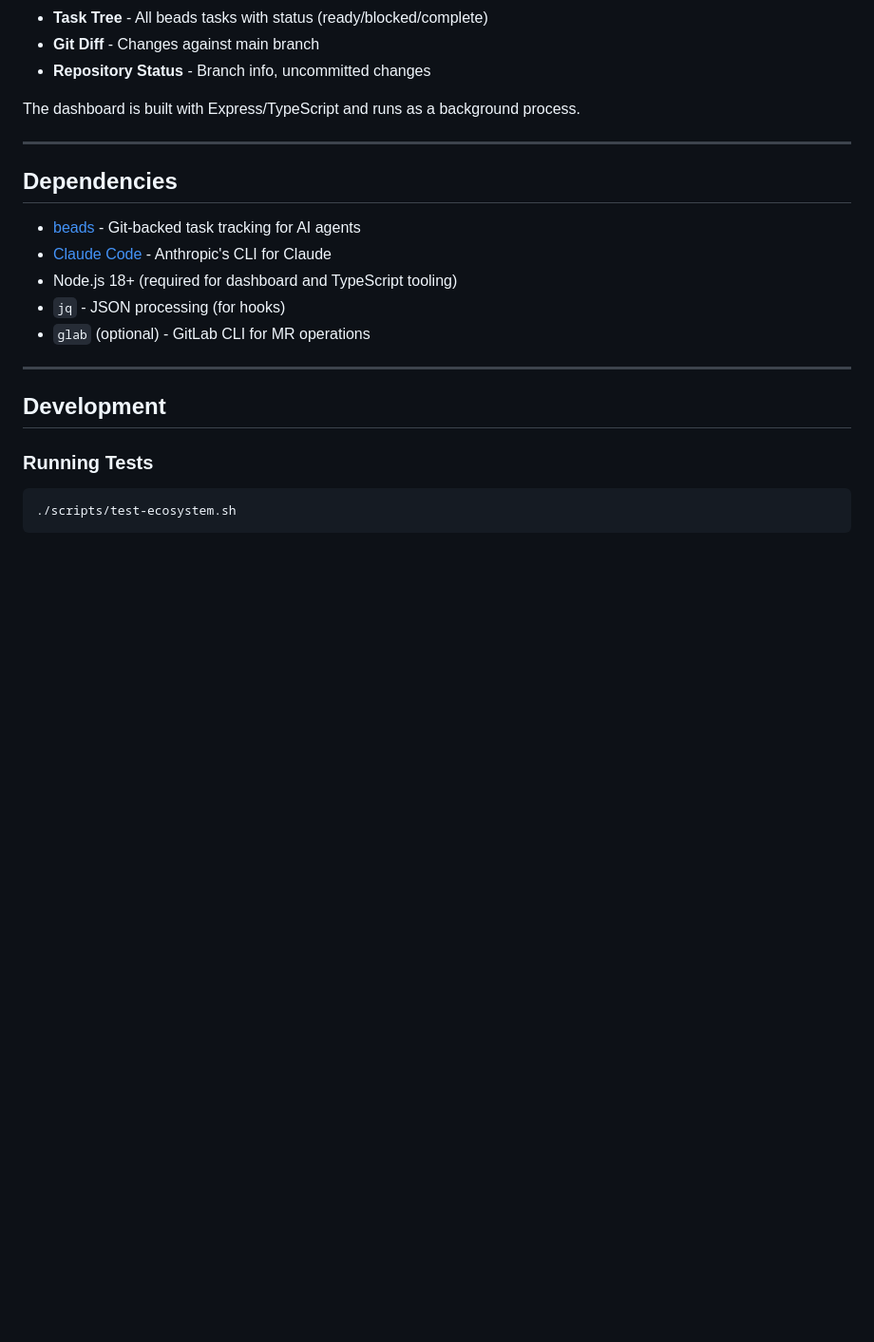
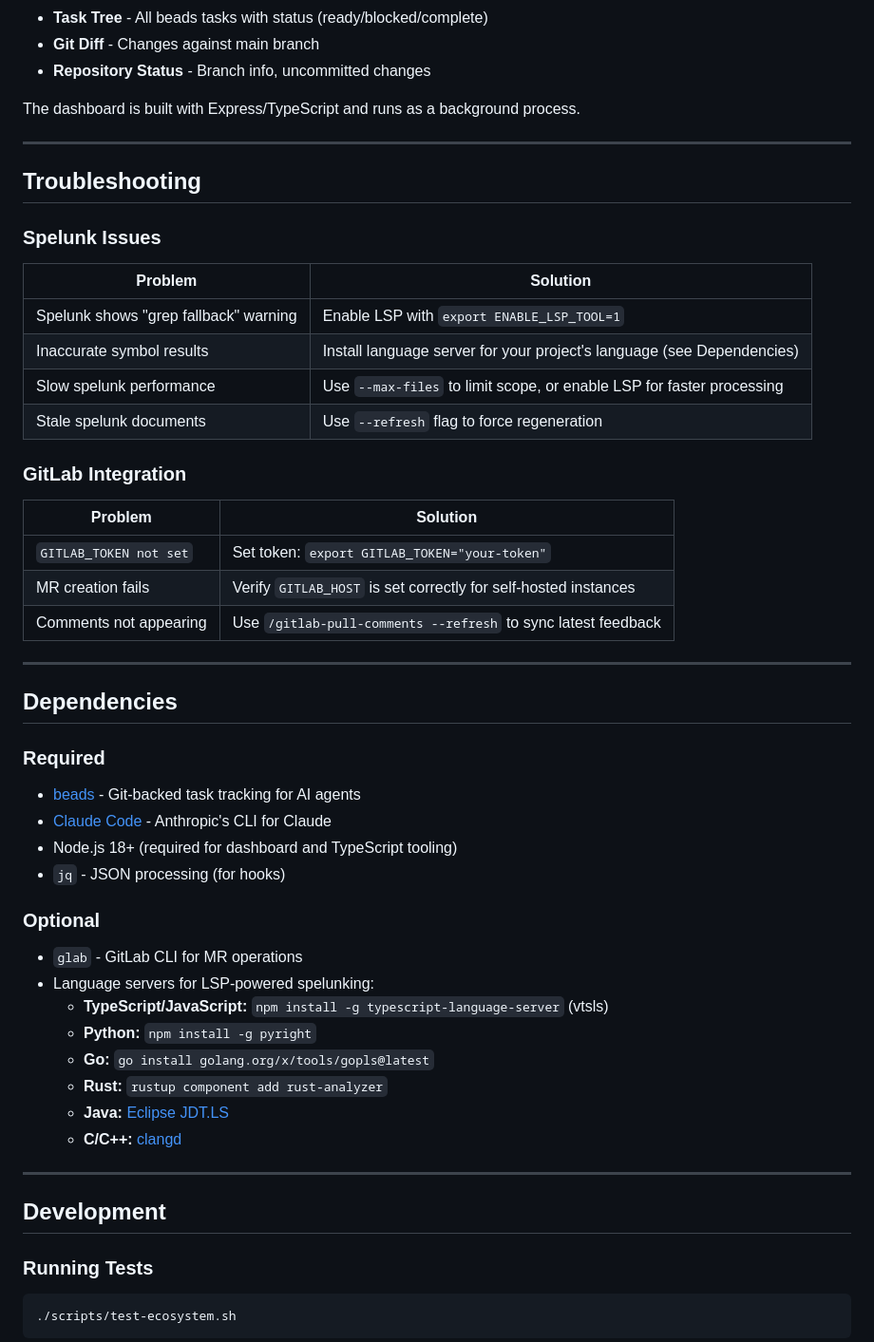
Before and after one commit to ChrisMckerracher/claude_stuff, a Markdown page: README.md, the part around one of its changes. Shown at 95% size. Drawn GitHub-style; blank space fills up the shorter version.

Commit message:
docs: update README with LSP enablement and troubleshooting
Update README with LSP enablement instructions as specified in
product design doc (docs/plans/product/spelunk-lsp-readme-updates.md).

Changes:
- Add "Optional: LSP Enablement" subsection to Installation
  - How to enable (export ENABLE_LSP_TOOL=1)
  - Benefits, supported languages, fallback behavior
- Update Spelunk System section:
  - Add "LSP-powered code intelligence" to key features
  - Add LSP Mode vs Fallback comparison table
- Add new "Troubleshooting" section with:
  - Spelunk issues (grep fallback, inaccurate results, slow performance)
  - GitLab integration issues
- Restructure Dependencies into Required/Optional
  - Add language servers with install commands

Part of: claude_stuff-gk8 (Spelunker LSP Integration)
Task: claude_stuff-vr5

Co-Authored-By: Claude Opus 4.5 <noreply@anthropic.com>

```diff
--- a/README.md
+++ b/README.md
@@ -446,13 +471,46 @@ The dashboard is built with Express/TypeScript and runs as a background process.
 
 ---
 
+## Troubleshooting
+
+### Spelunk Issues
+
+| Problem | Solution |
+|---------|----------|
+| Spelunk shows "grep fallback" warning | Enable LSP with `export ENABLE_LSP_TOOL=1` |
+| Inaccurate symbol results | Install language server for your project's language (see Dependencies) |
+| Slow spelunk performance | Use `--max-files` to limit scope, or enable LSP for faster processing |
+| Stale spelunk documents | Use `--refresh` flag to force regeneration |
+
+### GitLab Integration
+
+| Problem | Solution |
+|---------|----------|
+| `GITLAB_TOKEN not set` | Set token: `export GITLAB_TOKEN="your-token"` |
+| MR creation fails | Verify `GITLAB_HOST` is set correctly for self-hosted instances |
+| Comments not appearing | Use `/gitlab-pull-comments --refresh` to sync latest feedback |
+
+---
+
 ## Dependencies
+
+### Required
 
 - [beads](https://github.com/steveyegge/beads) - Git-backed task tracking for AI agents
 - [Claude Code](https://claude.ai/code) - Anthropic's CLI for Claude
 - Node.js 18+ (required for dashboard and TypeScript tooling)
 - `jq` - JSON processing (for hooks)
-- `glab` (optional) - GitLab CLI for MR operations
+
+### Optional
+
+- `glab` - GitLab CLI for MR operations
+- Language servers for LSP-powered spelunking:
+  - **TypeScript/JavaScript:** `npm install -g typescript-language-server` (vtsls)
+  - **Python:** `npm install -g pyright`
+  - **Go:** `go install golang.org/x/tools/gopls@latest`
+  - **Rust:** `rustup component add rust-analyzer`
+  - **Java:** [Eclipse JDT.LS](https://download.eclipse.org/jdtls/snapshots/)
+  - **C/C++:** [clangd](https://clangd.llvm.org/installation)
 
 ---
 
```
Also changed, not shown: other parts of README.md (+25 -0 lines).
